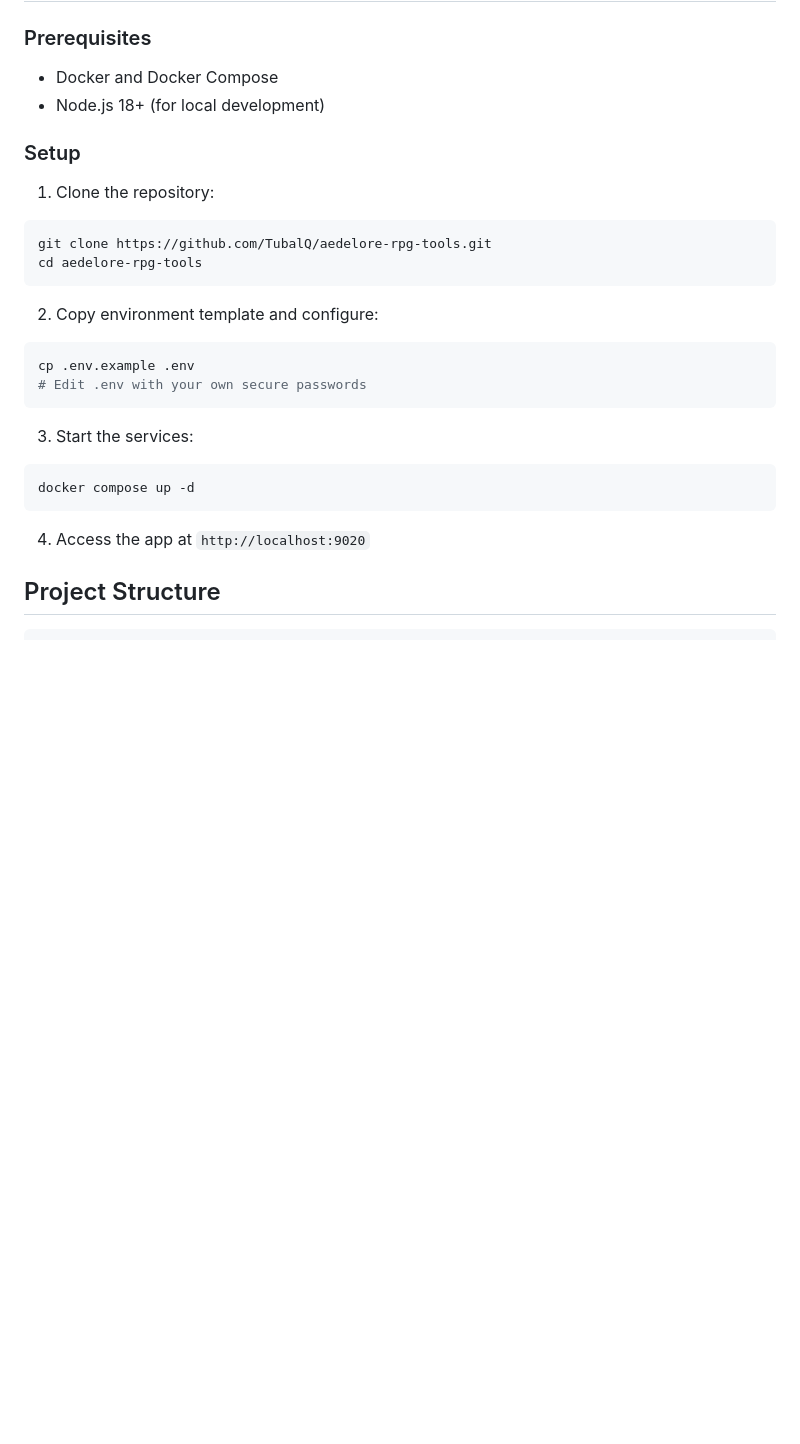
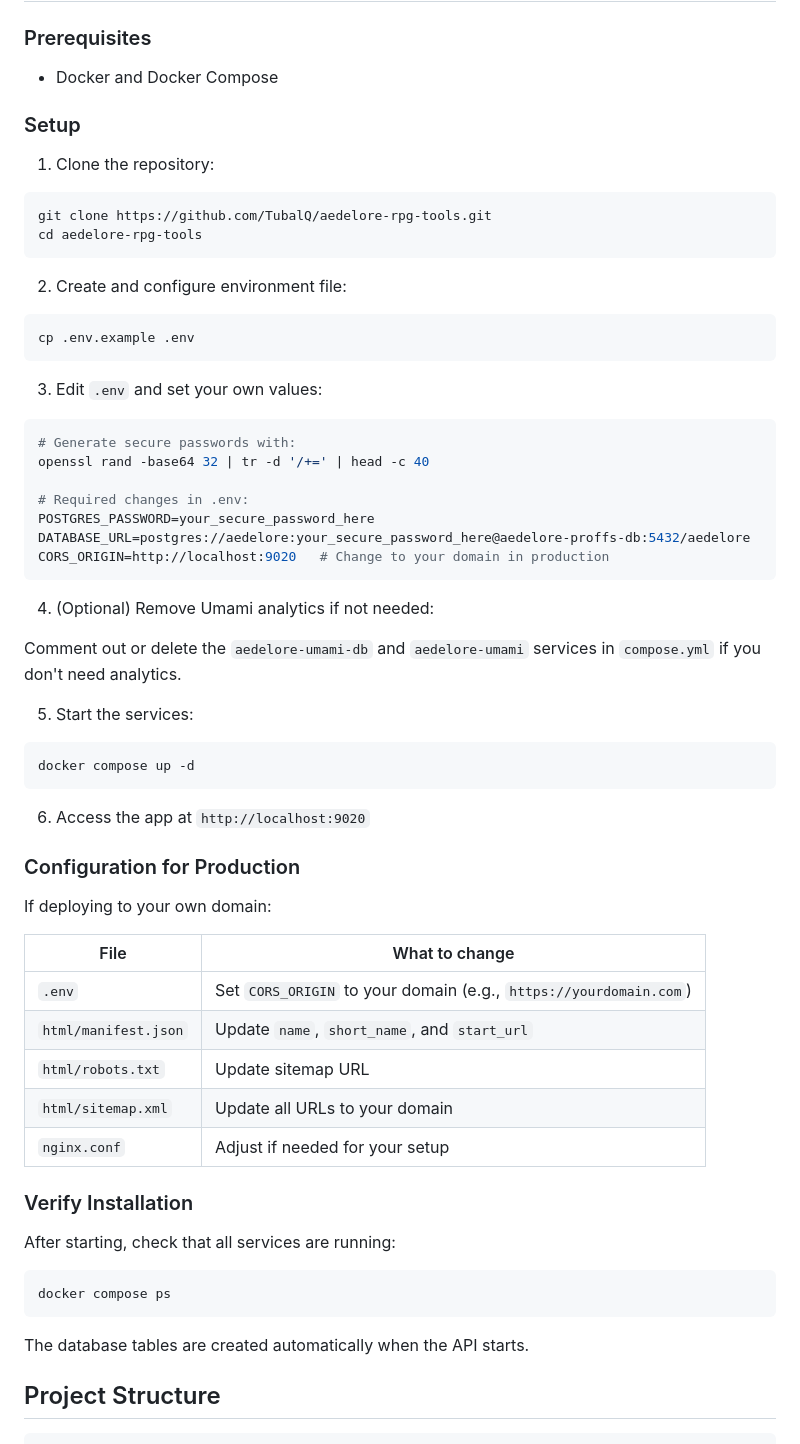
Before and after one commit to TubalQ/aedelore-rpg-tools, a Markdown page: README.md, the part around the change. GitHub-like rendering; blank space fills up the shorter version.

Commit message:
Improve setup instructions in README

````diff
--- a/README.md
+++ b/README.md
@@ -48,7 +48,6 @@ A complete web-based toolkit for the Aedelore fantasy tabletop RPG system, featu
 
 ### Prerequisites
 - Docker and Docker Compose
-- Node.js 18+ (for local development)
 
 ### Setup
 
@@ -58,18 +57,53 @@ git clone https://github.com/TubalQ/aedelore-rpg-tools.git
 cd aedelore-rpg-tools
 ```
 
-2. Copy environment template and configure:
+2. Create and configure environment file:
 ```bash
 cp .env.example .env
-# Edit .env with your own secure passwords
 ```
 
-3. Start the services:
+3. Edit `.env` and set your own values:
+```bash
+# Generate secure passwords with:
+openssl rand -base64 32 | tr -d '/+=' | head -c 40
+
+# Required changes in .env:
+POSTGRES_PASSWORD=your_secure_password_here
+DATABASE_URL=postgres://aedelore:your_secure_password_here@aedelore-proffs-db:5432/aedelore
+CORS_ORIGIN=http://localhost:9020   # Change to your domain in production
+```
+
+4. (Optional) Remove Umami analytics if not needed:
+
+Comment out or delete the `aedelore-umami-db` and `aedelore-umami` services in `compose.yml` if you don't need analytics.
+
+5. Start the services:
 ```bash
 docker compose up -d
 ```
 
-4. Access the app at `http://localhost:9020`
+6. Access the app at `http://localhost:9020`
+
+### Configuration for Production
+
+If deploying to your own domain:
+
+| File | What to change |
+|------|----------------|
+| `.env` | Set `CORS_ORIGIN` to your domain (e.g., `https://yourdomain.com`) |
+| `html/manifest.json` | Update `name`, `short_name`, and `start_url` |
+| `html/robots.txt` | Update sitemap URL |
+| `html/sitemap.xml` | Update all URLs to your domain |
+| `nginx.conf` | Adjust if needed for your setup |
+
+### Verify Installation
+
+After starting, check that all services are running:
+```bash
+docker compose ps
+```
+
+The database tables are created automatically when the API starts.
 
 ## Project Structure
 
````
